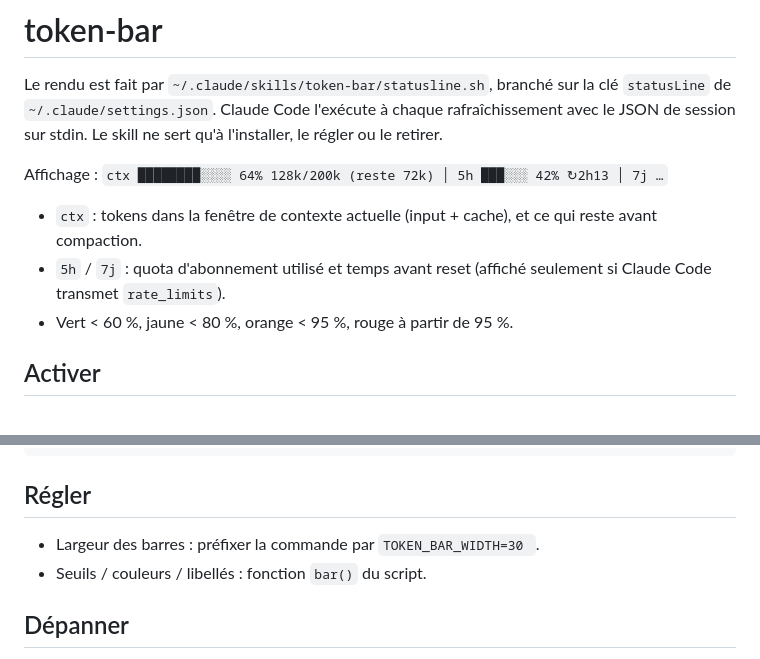
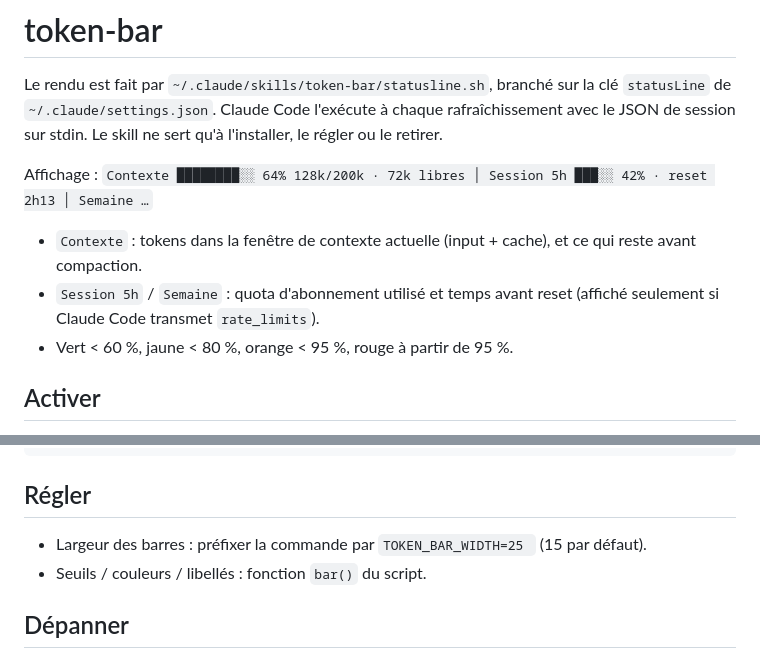
Before and after one commit to Kestrall/claude-token-bar, a Markdown page: skill/SKILL.md, 2 parts joined by grey strips. Drawn GitHub-style.

````diff
--- a/skill/SKILL.md
+++ b/skill/SKILL.md
@@ -9,9 +9,9 @@ Le rendu est fait par `~/.claude/skills/token-bar/statusline.sh`, branché sur l
 `statusLine` de `~/.claude/settings.json`. Claude Code l'exécute à chaque rafraîchissement
 avec le JSON de session sur stdin. Le skill ne sert qu'à l'installer, le régler ou le retirer.
 
-Affichage : `ctx ████████░░░░ 64% 128k/200k (reste 72k) │ 5h ███░░░ 42% ↻2h13 │ 7j …`
-- `ctx` : tokens dans la fenêtre de contexte actuelle (input + cache), et ce qui reste avant compaction.
-- `5h` / `7j` : quota d'abonnement utilisé et temps avant reset (affiché seulement si Claude Code transmet `rate_limits`).
+Affichage : `Contexte ████████░░ 64% 128k/200k · 72k libres │ Session 5h ███░░ 42% · reset 2h13 │ Semaine …`
+- `Contexte` : tokens dans la fenêtre de contexte actuelle (input + cache), et ce qui reste avant compaction.
+- `Session 5h` / `Semaine` : quota d'abonnement utilisé et temps avant reset (affiché seulement si Claude Code transmet `rate_limits`).
 - Vert < 60 %, jaune < 80 %, orange < 95 %, rouge à partir de 95 %.
 
 ## Activer
@@ -27,7 +27,7 @@ f=~/.claude/settings.json; tmp=$(mktemp); jq 'del(.statusLine)' "$f" > "$tmp" &&
 ```
 
 ## Régler
-- Largeur des barres : préfixer la commande par `TOKEN_BAR_WIDTH=30 `.
+- Largeur des barres : préfixer la commande par `TOKEN_BAR_WIDTH=25 ` (15 par défaut).
 - Seuils / couleurs / libellés : fonction `bar()` du script.
 
 ## Dépanner
````
Also changed, not shown: README.md (+74 -31 lines), docs/demo.gif (added), docs/hero.png (added), docs/paliers.png (added), 7 other files.
